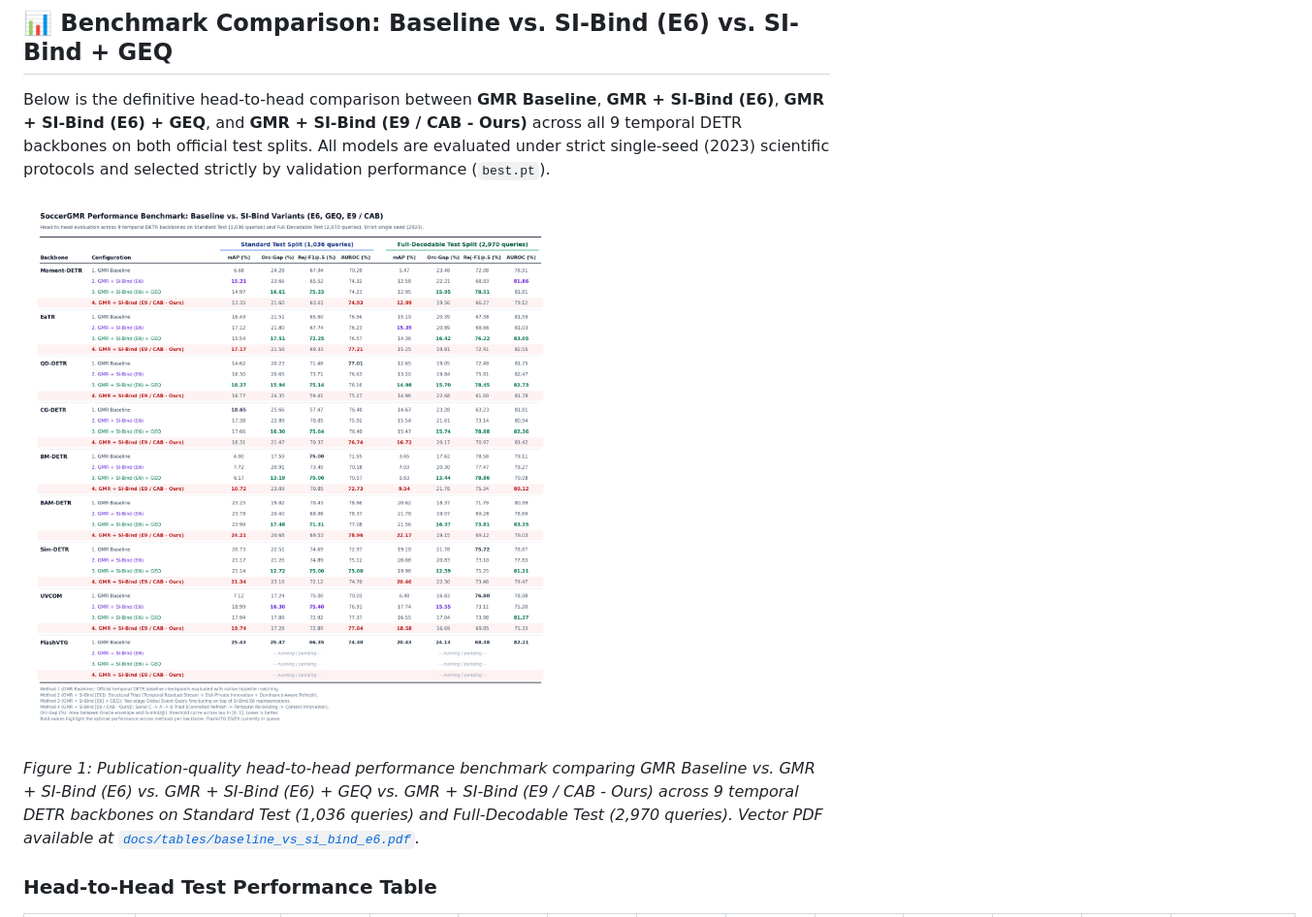
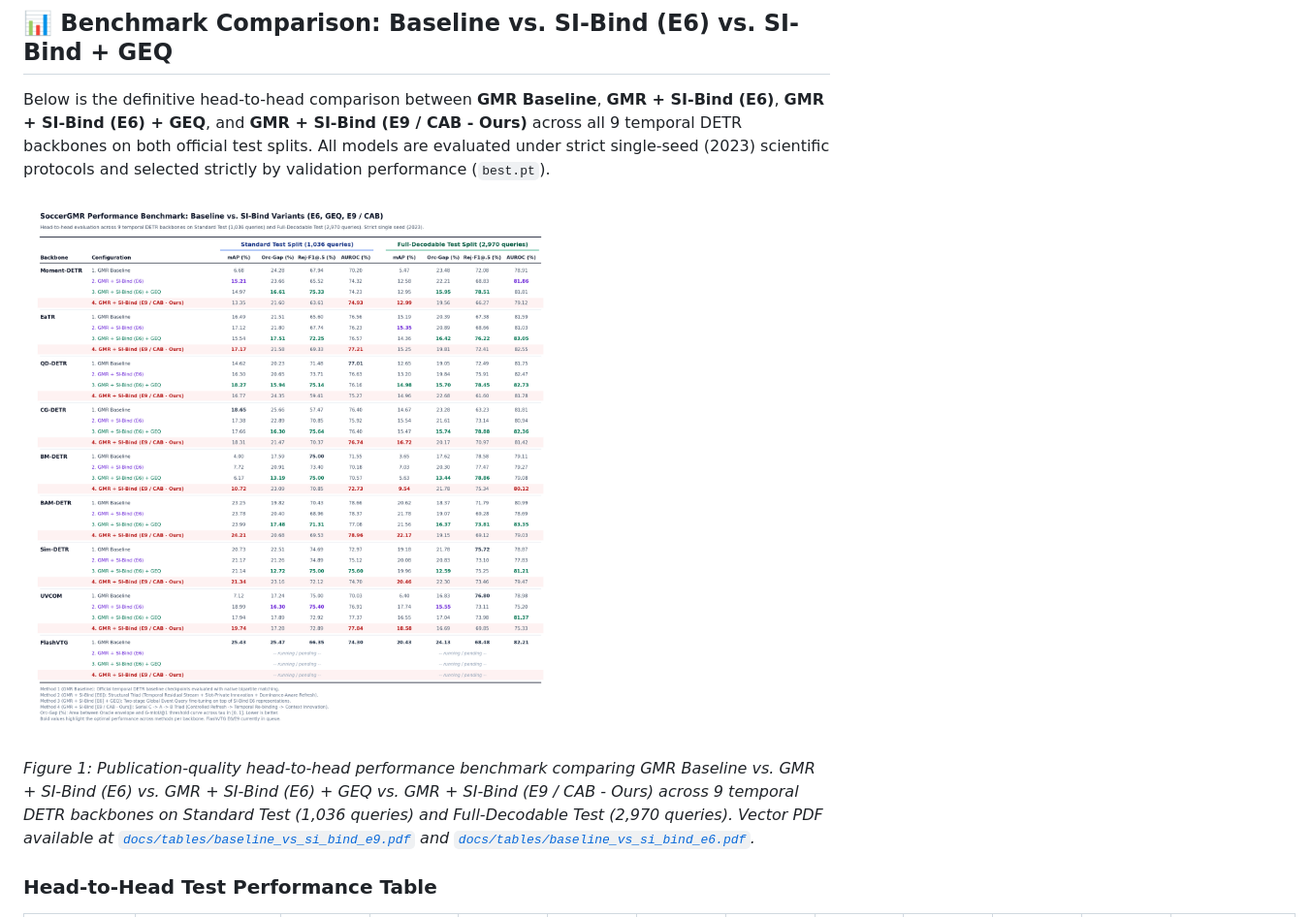
Before and after one commit to chinagalaxy2002/Improving-Target-Presence-for-Generalized-Moment-Retrieval, a Markdown page: README.md, the part around the change. Shown at 97% size. Drawn GitHub-style; pictures changed too: docs/images/baseline_vs_si_bind_e9.png (added).

Commit message:
docs: add baseline_vs_si_bind_e9 image assets and update README cache pointer

```diff
--- a/README.md
+++ b/README.md
@@ -39,9 +39,9 @@ Prior empirical diagnostics revealed three fundamental failure modes in native D
 
 Below is the definitive head-to-head comparison between **GMR Baseline**, **GMR + SI-Bind (E6)**, **GMR + SI-Bind (E6) + GEQ**, and **GMR + SI-Bind (E9 / CAB - Ours)** across all 9 temporal DETR backbones on both official test splits. All models are evaluated under strict single-seed (2023) scientific protocols and selected strictly by validation performance (`best.pt`).
 
-![GMR Baseline vs. SI-Bind Variants](docs/images/baseline_vs_si_bind_e6.png)
+![GMR Baseline vs. SI-Bind Variants](docs/images/baseline_vs_si_bind_e9.png)
 
-*Figure 1: Publication-quality head-to-head performance benchmark comparing GMR Baseline vs. GMR + SI-Bind (E6) vs. GMR + SI-Bind (E6) + GEQ vs. GMR + SI-Bind (E9 / CAB - Ours) across 9 temporal DETR backbones on Standard Test (1,036 queries) and Full-Decodable Test (2,970 queries). Vector PDF available at [`docs/tables/baseline_vs_si_bind_e6.pdf`](docs/tables/baseline_vs_si_bind_e6.pdf).*
+*Figure 1: Publication-quality head-to-head performance benchmark comparing GMR Baseline vs. GMR + SI-Bind (E6) vs. GMR + SI-Bind (E6) + GEQ vs. GMR + SI-Bind (E9 / CAB - Ours) across 9 temporal DETR backbones on Standard Test (1,036 queries) and Full-Decodable Test (2,970 queries). Vector PDF available at [`docs/tables/baseline_vs_si_bind_e9.pdf`](docs/tables/baseline_vs_si_bind_e9.pdf) and [`docs/tables/baseline_vs_si_bind_e6.pdf`](docs/tables/baseline_vs_si_bind_e6.pdf).*
 
 ### Head-to-Head Test Performance Table
 
```
Also changed, not shown: docs/tables/baseline_vs_si_bind_e9.png (added), 4 other files.
